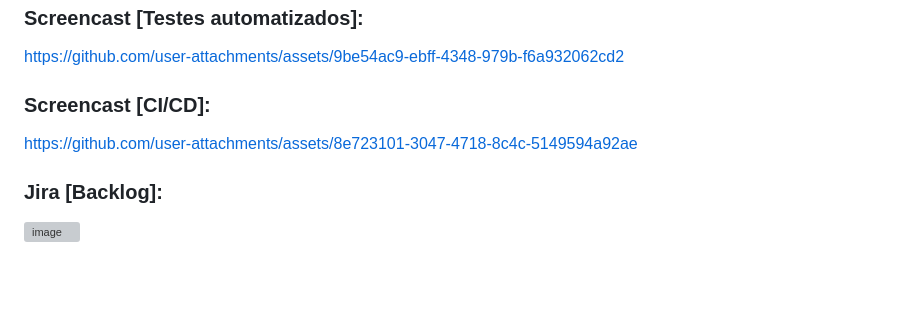
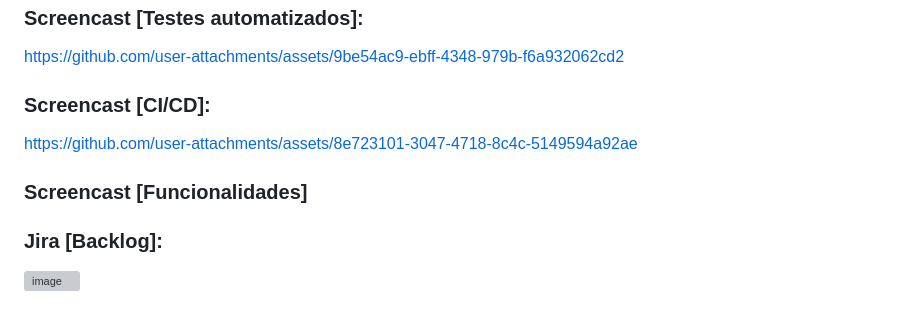
Before and after one commit to IgorGabrielDs/projetoBRASA, a Markdown page: README.md, the part around the change. Rendered like a GitHub page; blank space fills up the shorter version; grey boxes are pictures that could not be loaded.

```diff
--- a/README.md
+++ b/README.md
@@ -80,6 +80,10 @@ https://github.com/user-attachments/assets/9be54ac9-ebff-4348-979b-f6a932062cd2
 
 https://github.com/user-attachments/assets/8e723101-3047-4718-8c4c-5149594a92ae
 
+### Screencast [Funcionalidades]
+
+
+
 ### Jira [Backlog]:
 
 <img width="1761" height="568" alt="image" src="https://github.com/user-attachments/assets/0d8951b5-f9c4-4b0a-bc1a-d7092d5bcad1" />
```
